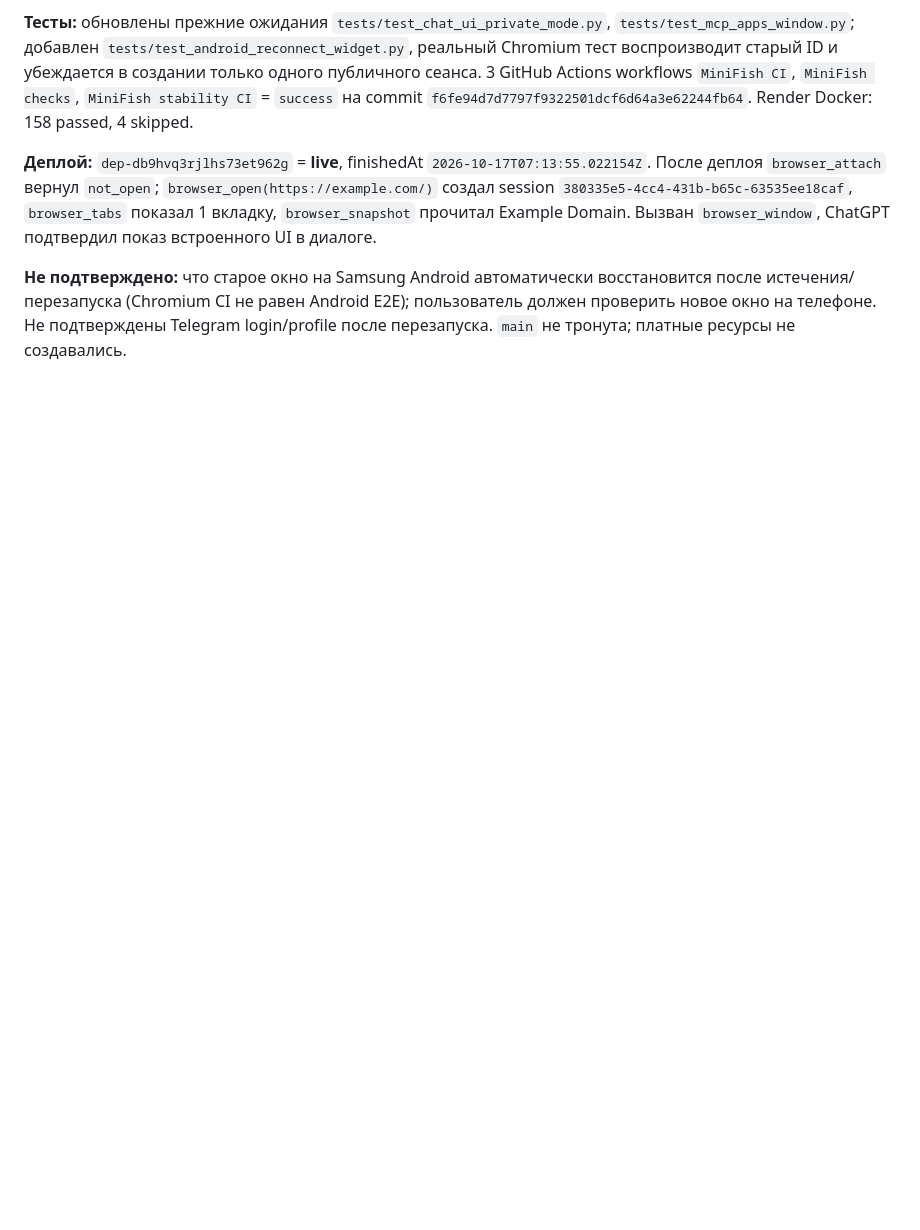
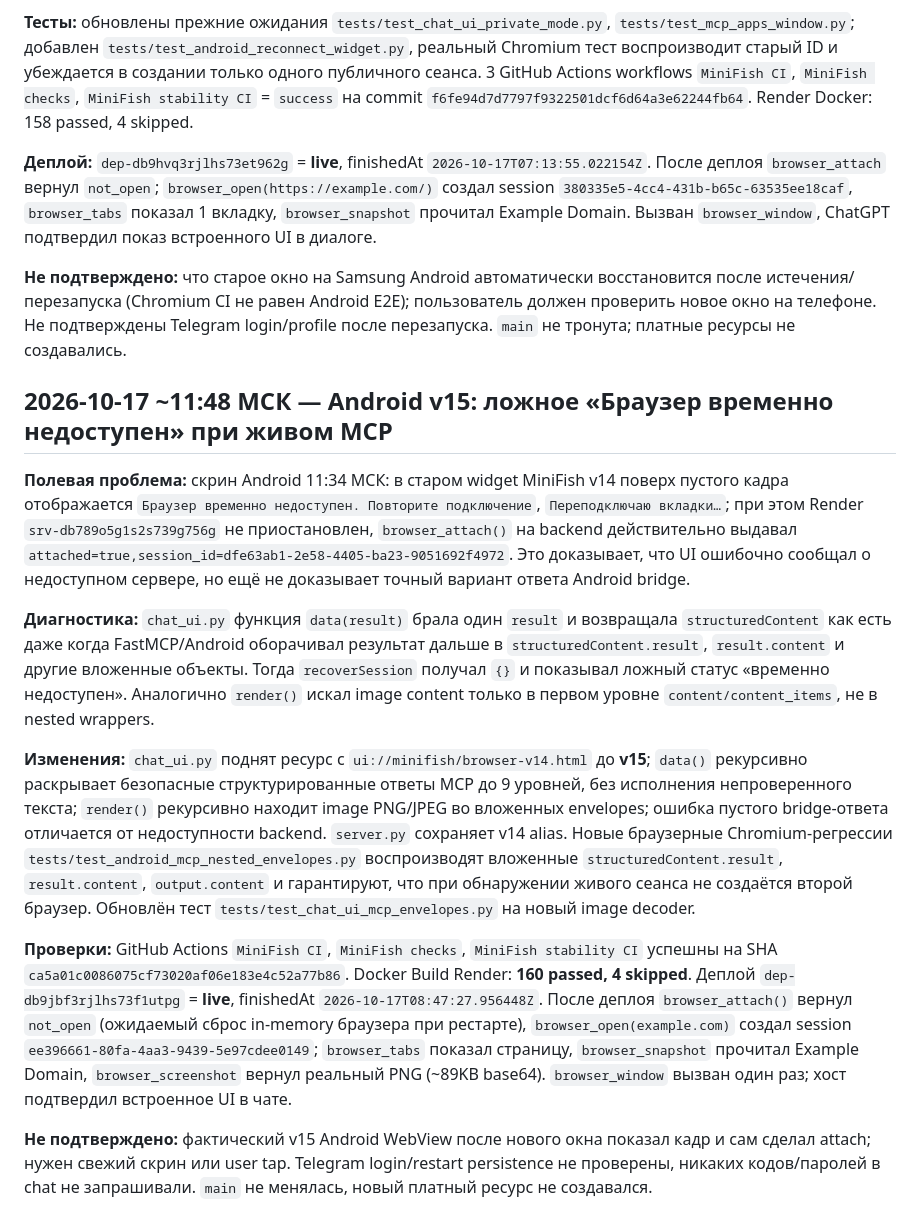
Before and after one commit to Nxvalume/Orakul, a Markdown page: MINIFISH_DEVELOPMENT_LOG.md, the part around the change. Rendered like a GitHub page; blank space fills up the shorter version.

Commit message:
docs(minifish): document Android v15 MCP envelope decoder and verified live deploy

```diff
--- a/MINIFISH_DEVELOPMENT_LOG.md
+++ b/MINIFISH_DEVELOPMENT_LOG.md
@@ -189,3 +189,16 @@
 **Деплой:** `dep-db9hvq3rjlhs73et962g` = **live**, finishedAt `2026-10-17T07:13:55.022154Z`. После деплоя `browser_attach` вернул `not_open`; `browser_open(https://example.com/)` создал session `380335e5-4cc4-431b-b65c-63535ee18caf`, `browser_tabs` показал 1 вкладку, `browser_snapshot` прочитал Example Domain. Вызван `browser_window`, ChatGPT подтвердил показ встроенного UI в диалоге.
 
 **Не подтверждено:** что старое окно на Samsung Android автоматически восстановится после истечения/перезапуска (Chromium CI не равен Android E2E); пользователь должен проверить новое окно на телефоне. Не подтверждены Telegram login/profile после перезапуска. `main` не тронута; платные ресурсы не создавались.
+
+
+## 2026-10-17 ~11:48 МСК — Android v15: ложное «Браузер временно недоступен» при живом MCP
+
+**Полевая проблема:** скрин Android 11:34 МСК: в старом widget MiniFish v14 поверх пустого кадра отображается `Браузер временно недоступен. Повторите подключение`, `Переподключаю вкладки…`; при этом Render `srv-db789o5g1s2s739g756g` не приостановлен, `browser_attach()` на backend действительно выдавал `attached=true,session_id=dfe63ab1-2e58-4405-ba23-9051692f4972`. Это доказывает, что UI ошибочно сообщал о недоступном сервере, но ещё не доказывает точный вариант ответа Android bridge.
+
+**Диагностика:** `chat_ui.py` функция `data(result)` брала один `result` и возвращала `structuredContent` как есть даже когда FastMCP/Android оборачивал результат дальше в `structuredContent.result`, `result.content` и другие вложенные объекты. Тогда `recoverSession` получал `{}` и показывал ложный статус «временно недоступен». Аналогично `render()` искал image content только в первом уровне `content/content_items`, не в nested wrappers.
+
+**Изменения:** `chat_ui.py` поднят ресурс с `ui://minifish/browser-v14.html` до **v15**; `data()` рекурсивно раскрывает безопасные структурированные ответы MCP до 9 уровней, без исполнения непроверенного текста; `render()` рекурсивно находит image PNG/JPEG во вложенных envelopes; ошибка пустого bridge-ответа отличается от недоступности backend. `server.py` сохраняет v14 alias. Новые браузерные Chromium-регрессии `tests/test_android_mcp_nested_envelopes.py` воспроизводят вложенные `structuredContent.result`, `result.content`, `output.content` и гарантируют, что при обнаружении живого сеанса не создаётся второй браузер. Обновлён тест `tests/test_chat_ui_mcp_envelopes.py` на новый image decoder.
+
+**Проверки:** GitHub Actions `MiniFish CI`, `MiniFish checks`, `MiniFish stability CI` успешны на SHA `ca5a01c0086075cf73020af06e183e4c52a77b86`. Docker Build Render: **160 passed, 4 skipped**. Деплой `dep-db9jbf3rjlhs73f1utpg` = **live**, finishedAt `2026-10-17T08:47:27.956448Z`. После деплоя `browser_attach()` вернул `not_open` (ожидаемый сброс in-memory браузера при рестарте), `browser_open(example.com)` создал session `ee396661-80fa-4aa3-9439-5e97cdee0149`; `browser_tabs` показал страницу, `browser_snapshot` прочитал Example Domain, `browser_screenshot` вернул реальный PNG (~89KB base64). `browser_window` вызван один раз; хост подтвердил встроенное UI в чате.
+
+**Не подтверждено:** фактический v15 Android WebView после нового окна показал кадр и сам сделал attach; нужен свежий скрин или user tap. Telegram login/restart persistence не проверены, никаких кодов/паролей в chat не запрашивали. `main` не менялась, новый платный ресурс не создавался.
```
